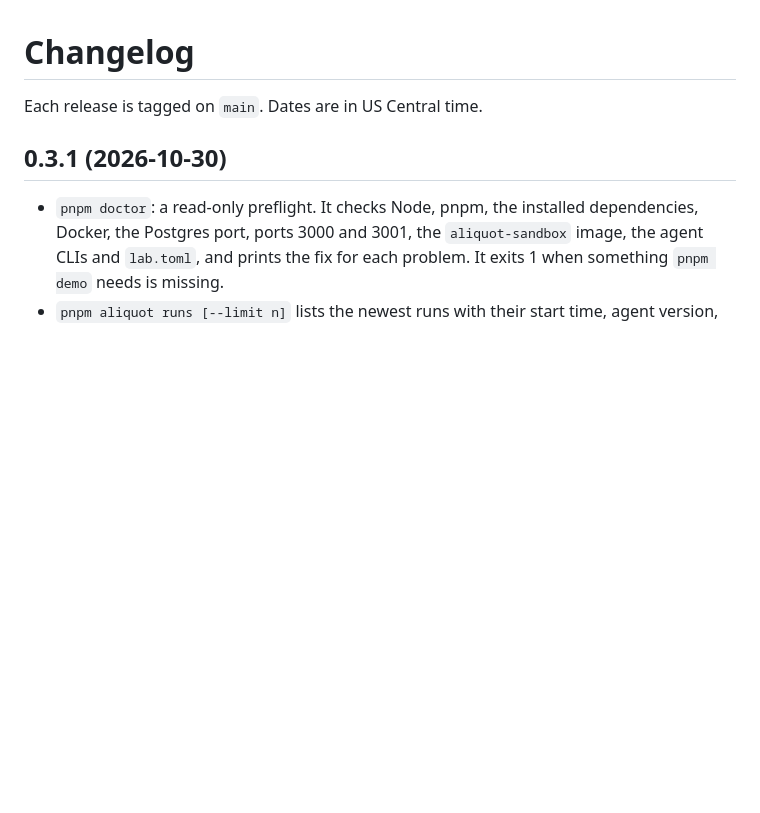
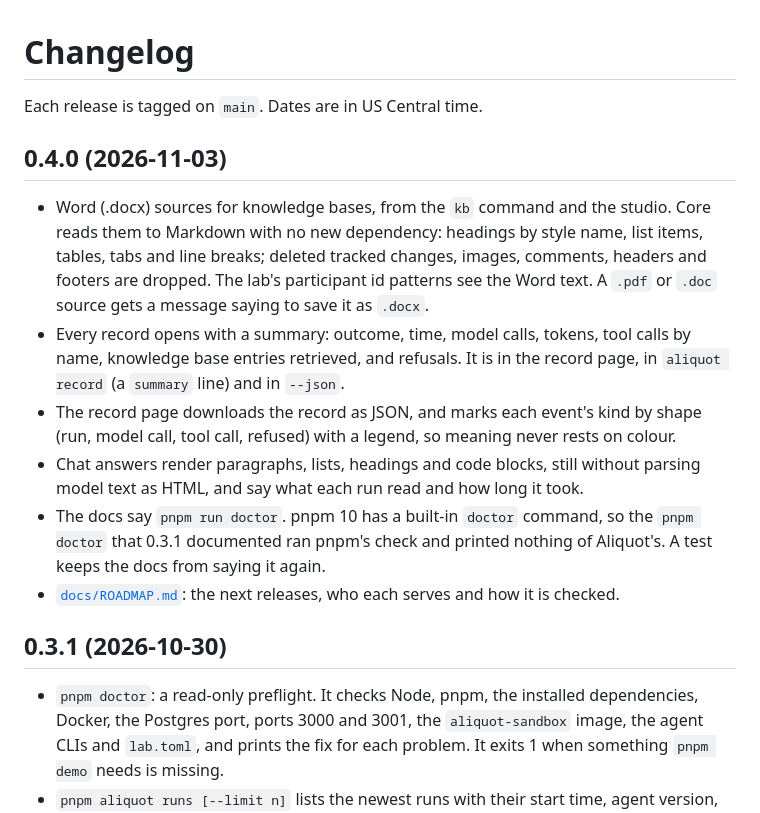
Before and after one commit to oneirum/aliquot, a Markdown page: CHANGELOG.md, the part around the change. Drawn GitHub-style; blank space fills up the shorter version.

```diff
--- a/CHANGELOG.md
+++ b/CHANGELOG.md
@@ -1,6 +1,15 @@
 # Changelog
 
 Each release is tagged on `main`. Dates are in US Central time.
+
+## 0.4.0 (2026-11-03)
+
+- Word (.docx) sources for knowledge bases, from the `kb` command and the studio. Core reads them to Markdown with no new dependency: headings by style name, list items, tables, tabs and line breaks; deleted tracked changes, images, comments, headers and footers are dropped. The lab's participant id patterns see the Word text. A `.pdf` or `.doc` source gets a message saying to save it as `.docx`.
+- Every record opens with a summary: outcome, time, model calls, tokens, tool calls by name, knowledge base entries retrieved, and refusals. It is in the record page, in `aliquot record` (a `summary` line) and in `--json`.
+- The record page downloads the record as JSON, and marks each event's kind by shape (run, model call, tool call, refused) with a legend, so meaning never rests on colour.
+- Chat answers render paragraphs, lists, headings and code blocks, still without parsing model text as HTML, and say what each run read and how long it took.
+- The docs say `pnpm run doctor`. pnpm 10 has a built-in `doctor` command, so the `pnpm doctor` that 0.3.1 documented ran pnpm's check and printed nothing of Aliquot's. A test keeps the docs from saying it again.
+- [`docs/ROADMAP.md`](docs/ROADMAP.md): the next releases, who each serves and how it is checked.
 
 ## 0.3.1 (2026-10-30)
 
```
Also changed, not shown: README.md (+32 -13 lines), docs/README.md (+1 -0 lines), docs/ROADMAP.md (added, +63 -0 lines), docs/images/chat-dark.png (added), docs/images/chat-light.png (added), docs/images/record-dark.png (added), docs/images/record-light.png (added), 1 other file.
